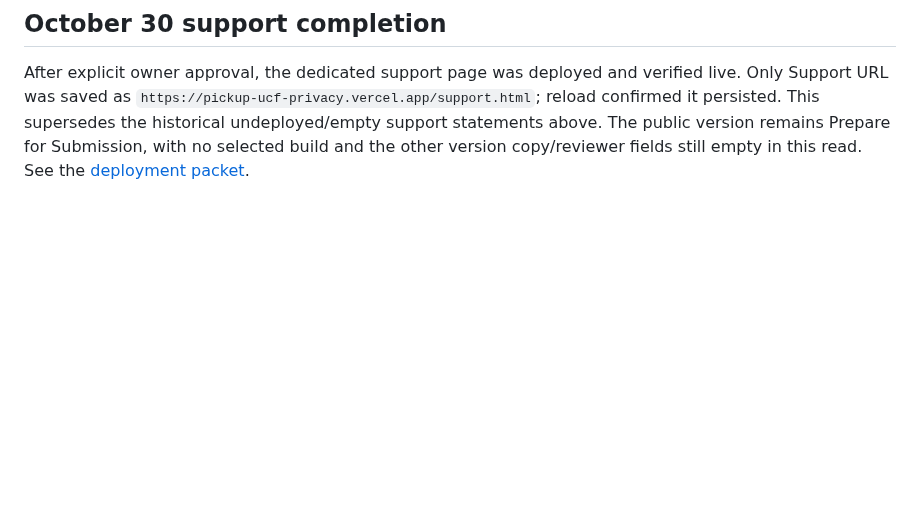
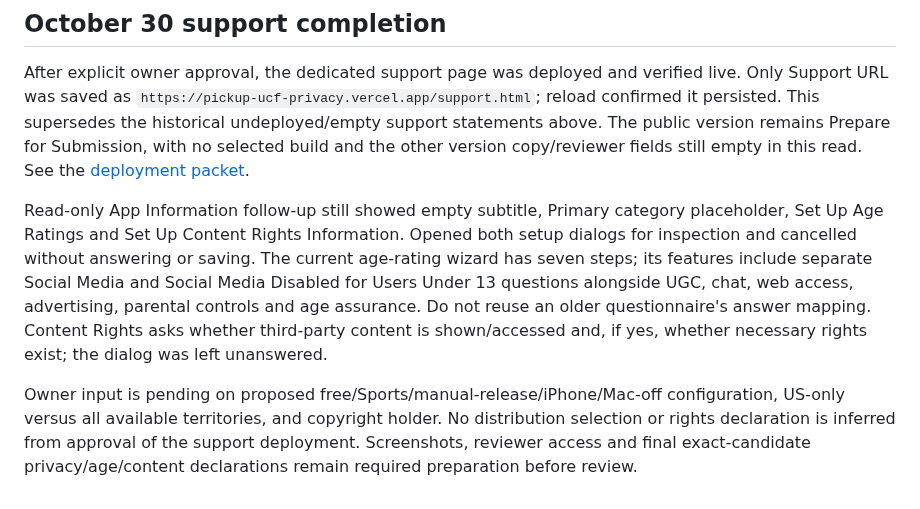
Before and after one commit to nurlanmnn/pickup-ucf, a Markdown page: docs/testflight/2026-10-27-store-listing-draft.md, the part around the change. Drawn GitHub-style; blank space fills up the shorter version.

Commit message:
docs: refresh remaining public listing requirements

```diff
--- a/docs/testflight/2026-10-27-store-listing-draft.md
+++ b/docs/testflight/2026-10-27-store-listing-draft.md
@@ -118,3 +118,19 @@ This supersedes the historical undeployed/empty support statements above.
 The public version remains Prepare for Submission, with no selected build and
 the other version copy/reviewer fields still empty in this read. See the
 [deployment packet](../operations/2026-10-29-support-deployment-packet.md).
+
+Read-only App Information follow-up still showed empty subtitle, Primary category
+placeholder, Set Up Age Ratings and Set Up Content Rights Information. Opened
+both setup dialogs for inspection and cancelled without answering or saving.
+The current age-rating wizard has seven steps; its features include separate
+Social Media and Social Media Disabled for Users Under 13 questions alongside
+UGC, chat, web access, advertising, parental controls and age assurance. Do not
+reuse an older questionnaire's answer mapping. Content Rights asks whether
+third-party content is shown/accessed and, if yes, whether necessary rights exist;
+the dialog was left unanswered.
+
+Owner input is pending on proposed free/Sports/manual-release/iPhone/Mac-off
+configuration, US-only versus all available territories, and copyright holder.
+No distribution selection or rights declaration is inferred from approval of
+the support deployment. Screenshots, reviewer access and final exact-candidate
+privacy/age/content declarations remain required preparation before review.
```
